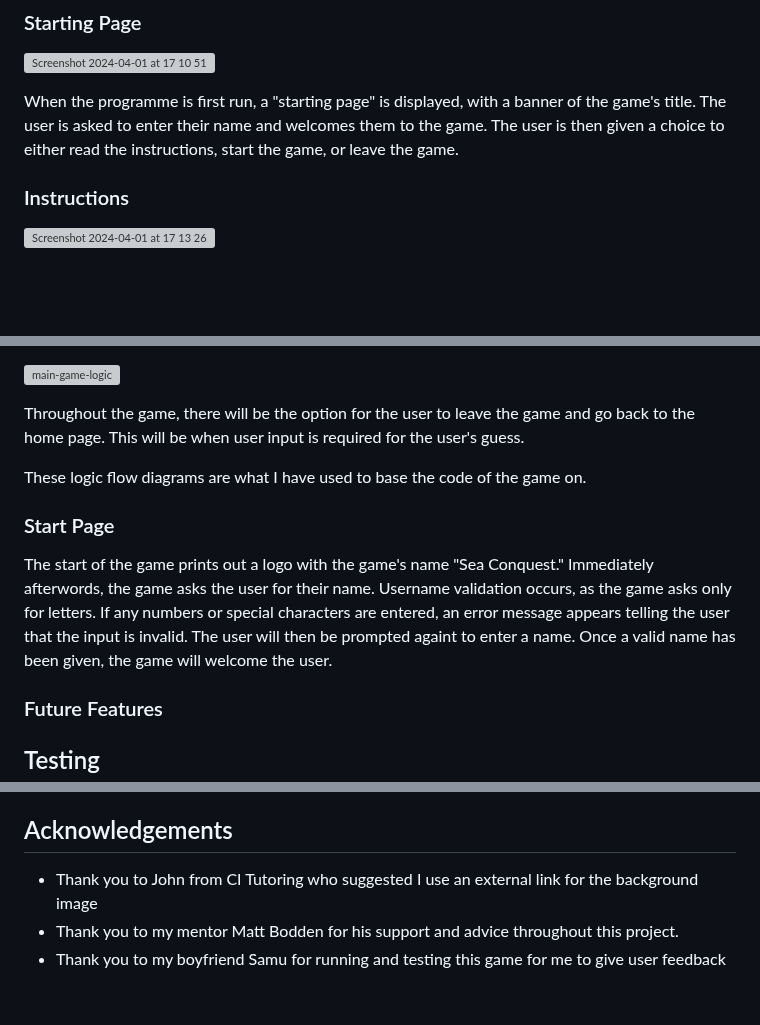
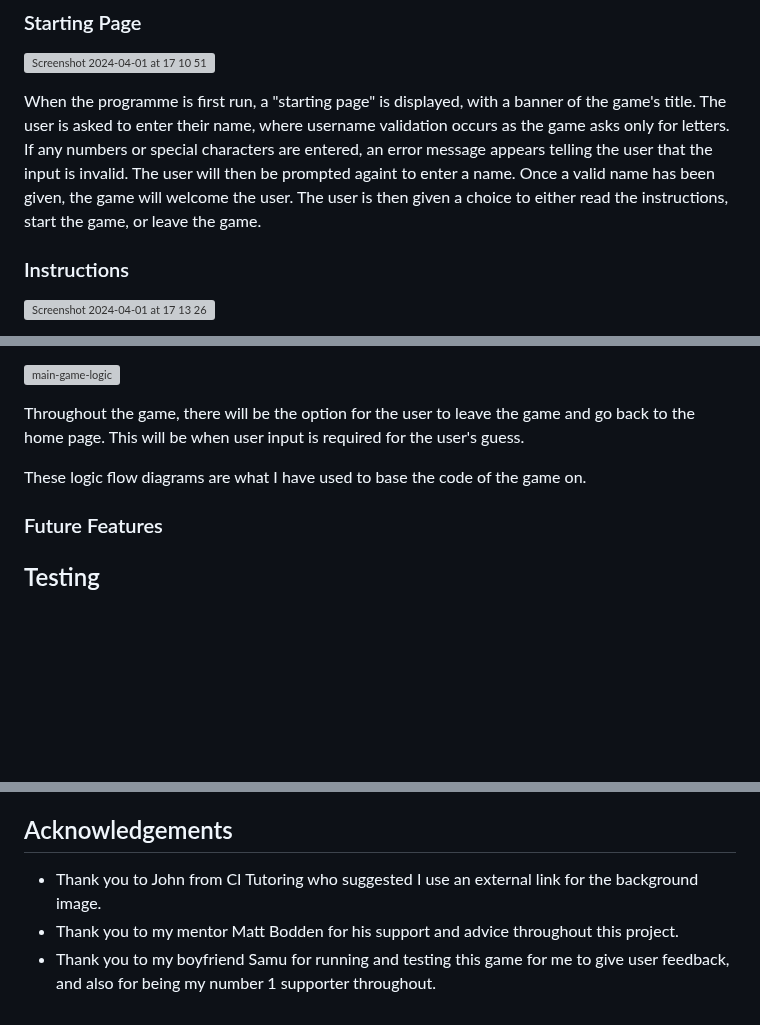
Before and after one commit to mariam138/sea-conquest, a Markdown page: README.md, 3 parts joined by grey strips. Drawn GitHub-style; blank space fills up the shorter version; grey boxes are pictures that could not be loaded.

Commit message:
docs: add username validation to starting page feature

```diff
--- a/README.md
+++ b/README.md
@@ -30,7 +30,7 @@ Sea Conquest is a browser-based game created in Python. This game is based on th
 
 ![Screenshot 2024-04-01 at 17 10 51](https://github.com/mariam138/sea-conquest/assets/150139337/33a0387a-4247-452b-8c91-a62c2f0eff08)
 
-When the programme is first run, a "starting page" is displayed, with a banner of the game's title. The user is asked to enter their name and welcomes them to the game. The user is then given a choice to either read the instructions, start the game, or leave the game.
+When the programme is first run, a "starting page" is displayed, with a banner of the game's title. The user is asked to enter their name, where username validation occurs as the game asks only for letters. If any numbers or special characters are entered, an error message appears telling the user that the input is invalid. The user will then be prompted againt to enter a name. Once a valid name has been given, the game will welcome the user. The user is then given a choice to either read the instructions, start the game, or leave the game.
 
 ### Instructions
 
@@ -184,10 +184,6 @@ Throughout the game, there will be the option for the user to leave the game and
 
 These logic flow diagrams are what I have used to base the code of the game on.
 
-### Start Page
-
-The start of the game prints out a logo with the game's name "Sea Conquest." Immediately afterwords, the game asks the user for their name. Username validation occurs, as the game asks only for letters. If any numbers or special characters are entered, an error message appears telling the user that the input is invalid. The user will then be prompted againt to enter a name. Once a valid name has been given, the game will welcome the user.
-
 ### Future Features
 
 ## Testing
@@ -340,6 +336,6 @@ The project was deployed to Heroku using the following steps:
 - The background image used behind the terminal is by **upklyak** from [FreePik](https://www.freepik.com/free-vector/pirate-ship-moored-island-with-treasure-night_15754757.htm)
 
 ## Acknowledgements
-- Thank you to John from CI Tutoring who suggested I use an external link for the background image
+- Thank you to John from CI Tutoring who suggested I use an external link for the background image.
 - Thank you to my mentor Matt Bodden for his support and advice throughout this project.
-- Thank you to my boyfriend Samu for running and testing this game for me to give user feedback
+- Thank you to my boyfriend Samu for running and testing this game for me to give user feedback, and also for being my number 1 supporter throughout.
```
